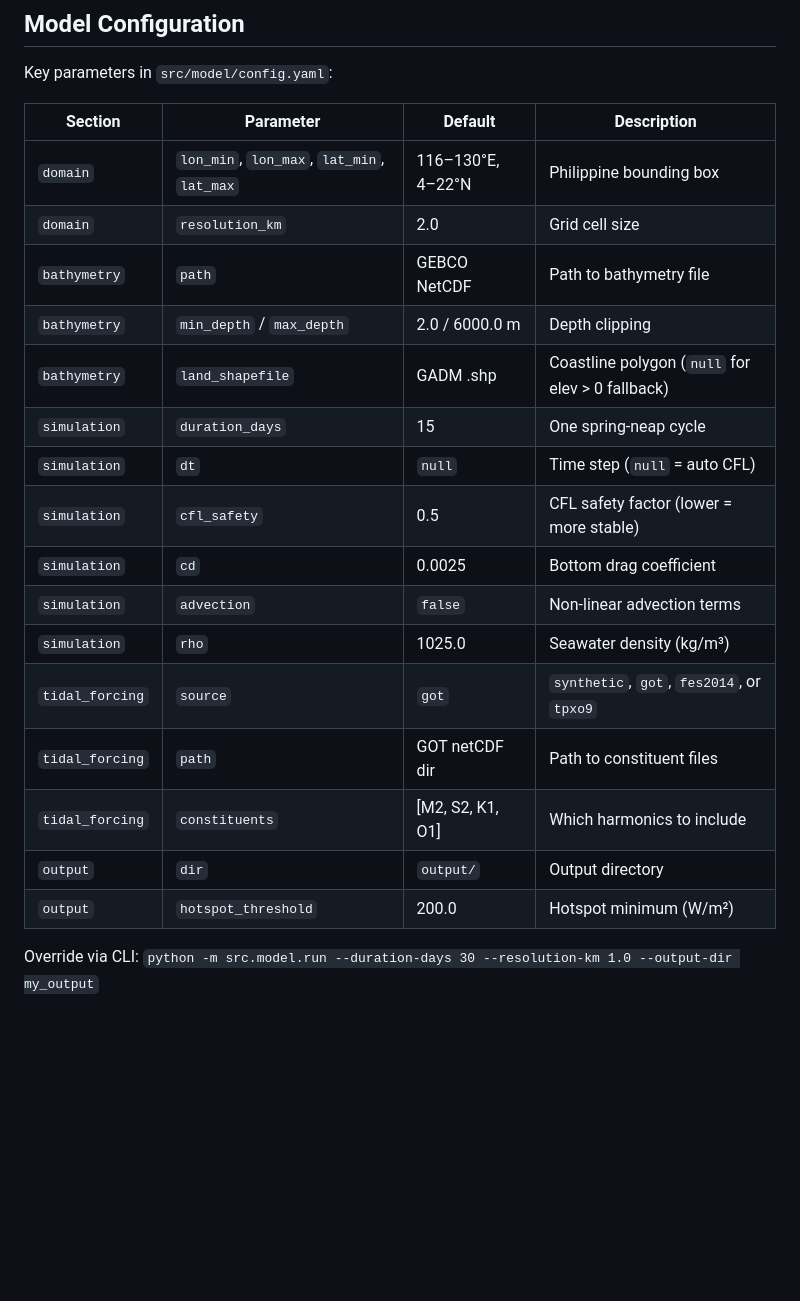
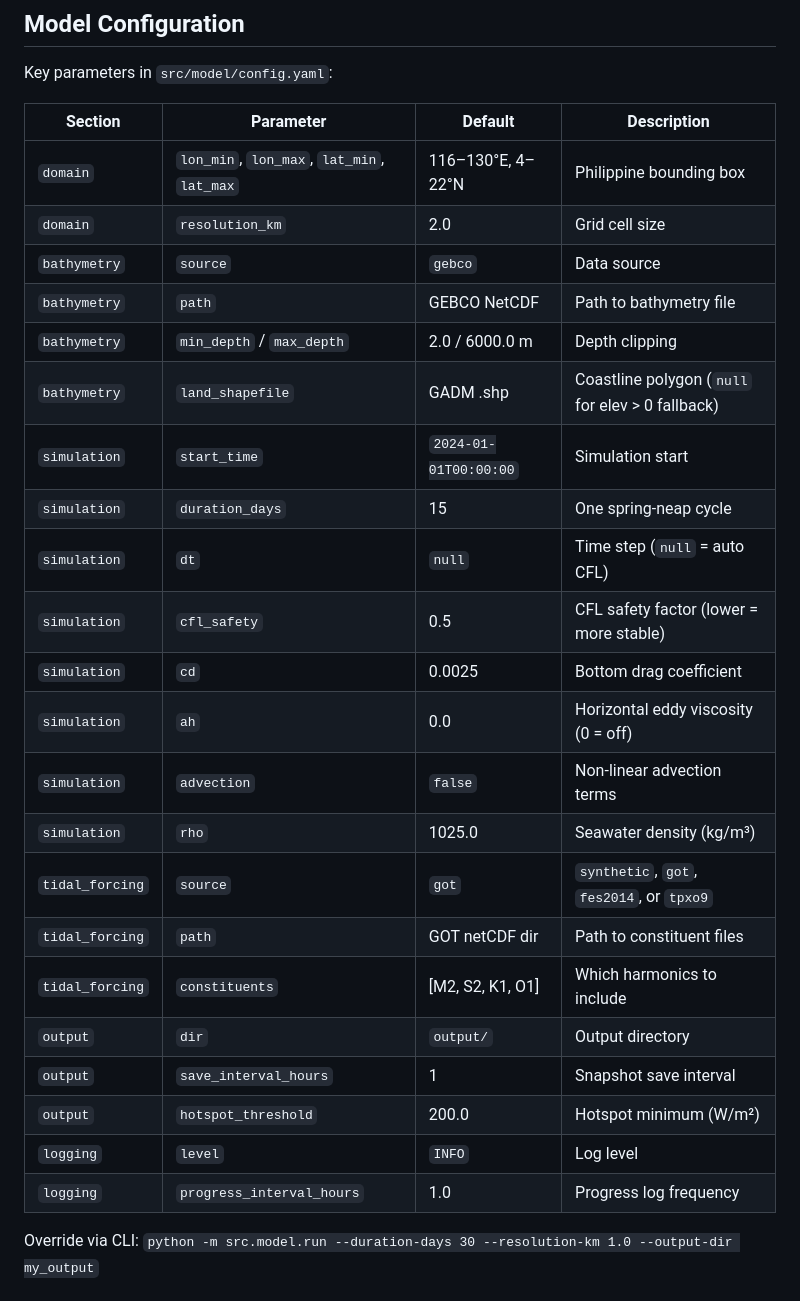
Before and after one commit to lkpanganiban/tidal-oss, a Markdown page: README.md, the part around one of its changes. GitHub-like rendering; blank space fills up the shorter version.

```diff
--- a/README.md
+++ b/README.md
@@ -164,20 +172,26 @@ Key parameters in `src/model/config.yaml`:
 |---------|-----------|---------|-------------|
 | `domain` | `lon_min`, `lon_max`, `lat_min`, `lat_max` | 116–130°E, 4–22°N | Philippine bounding box |
 | `domain` | `resolution_km` | 2.0 | Grid cell size |
+| `bathymetry` | `source` | `gebco` | Data source |
 | `bathymetry` | `path` | GEBCO NetCDF | Path to bathymetry file |
 | `bathymetry` | `min_depth` / `max_depth` | 2.0 / 6000.0 m | Depth clipping |
 | `bathymetry` | `land_shapefile` | GADM .shp | Coastline polygon (`null` for elev > 0 fallback) |
+| `simulation` | `start_time` | `2024-01-01T00:00:00` | Simulation start |
 | `simulation` | `duration_days` | 15 | One spring-neap cycle |
 | `simulation` | `dt` | `null` | Time step (`null` = auto CFL) |
 | `simulation` | `cfl_safety` | 0.5 | CFL safety factor (lower = more stable) |
 | `simulation` | `cd` | 0.0025 | Bottom drag coefficient |
+| `simulation` | `ah` | 0.0 | Horizontal eddy viscosity (0 = off) |
 | `simulation` | `advection` | `false` | Non-linear advection terms |
 | `simulation` | `rho` | 1025.0 | Seawater density (kg/m³) |
 | `tidal_forcing` | `source` | `got` | `synthetic`, `got`, `fes2014`, or `tpxo9` |
 | `tidal_forcing` | `path` | GOT netCDF dir | Path to constituent files |
 | `tidal_forcing` | `constituents` | [M2, S2, K1, O1] | Which harmonics to include |
 | `output` | `dir` | `output/` | Output directory |
+| `output` | `save_interval_hours` | 1 | Snapshot save interval |
 | `output` | `hotspot_threshold` | 200.0 | Hotspot minimum (W/m²) |
+| `logging` | `level` | `INFO` | Log level |
+| `logging` | `progress_interval_hours` | 1.0 | Progress log frequency |
 
 Override via CLI: `python -m src.model.run --duration-days 30 --resolution-km 1.0 --output-dir my_output`
 
```
Also changed, not shown: other parts of README.md (+47 -38 lines), src/README.md (+56 -32 lines).
